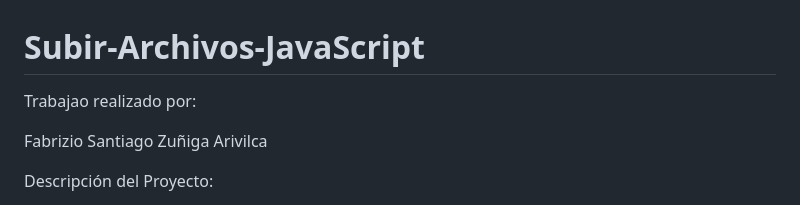
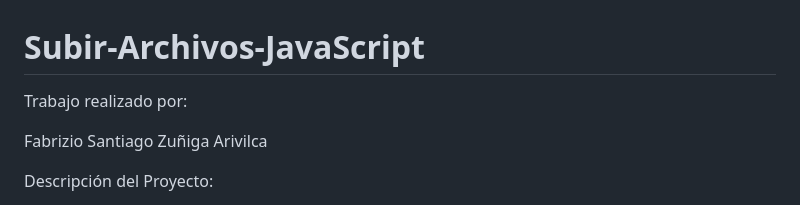
Before and after one commit to Fabrizio951/Subir-Archivos-JavaScript, a Markdown page: README.md, the part around the change. Drawn GitHub-style.

```diff
--- a/README.md
+++ b/README.md
@@ -1,5 +1,5 @@
 # Subir-Archivos-JavaScript
-Trabajao realizado por:
+Trabajo realizado por:
 
 Fabrizio Santiago Zuñiga Arivilca
 
```
